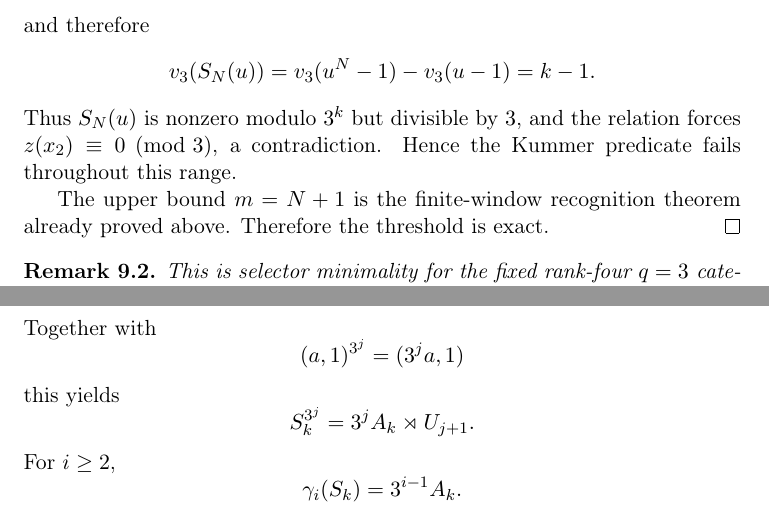
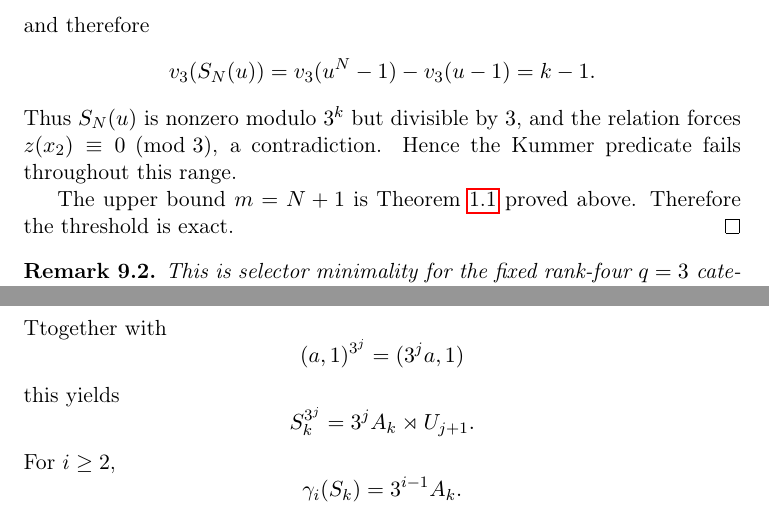
Before and after one commit to seocopy70/math_research, a LaTeX paper (paper/main.tex): two parts of pages 11 and 14 of 16, joined at a grey line, cut so that both start at the same text. Compiled offline with pdfLaTeX.

Commit message:
Paper 3: clean theorem cross-reference and manuscript typo

```diff
--- a/paper/main.tex
+++ b/paper/main.tex
@@ -688,8 +688,7 @@ Thus $S_N(u)$ is nonzero modulo $3^k$ but divisible by $3$, and the
 relation forces $z(x_2)\equiv0\pmod3$, a contradiction. Hence the
 Kummer predicate fails throughout this range.
 
-The upper bound $m=N+1$ is the finite-window recognition theorem already
-proved above. Therefore the threshold is exact.
+The upper bound $m=N+1$ is Theorem~\ref{thm:finite-window-recognition} proved above. Therefore the threshold is exact.
 \end{proof}
 
 \begin{remark}
@@ -802,7 +801,7 @@ and the power is $1$ when $s+j\ge k$. Hence
 \[
 U_1^{3^j}=U_{j+1}.
 \]
-Together with
+Ttogether with
 \[
 (a,1)^{3^j}=(3^ja,1)
 \]
```
Also changed, not shown: paper/main.tex (8 more changed lines).
